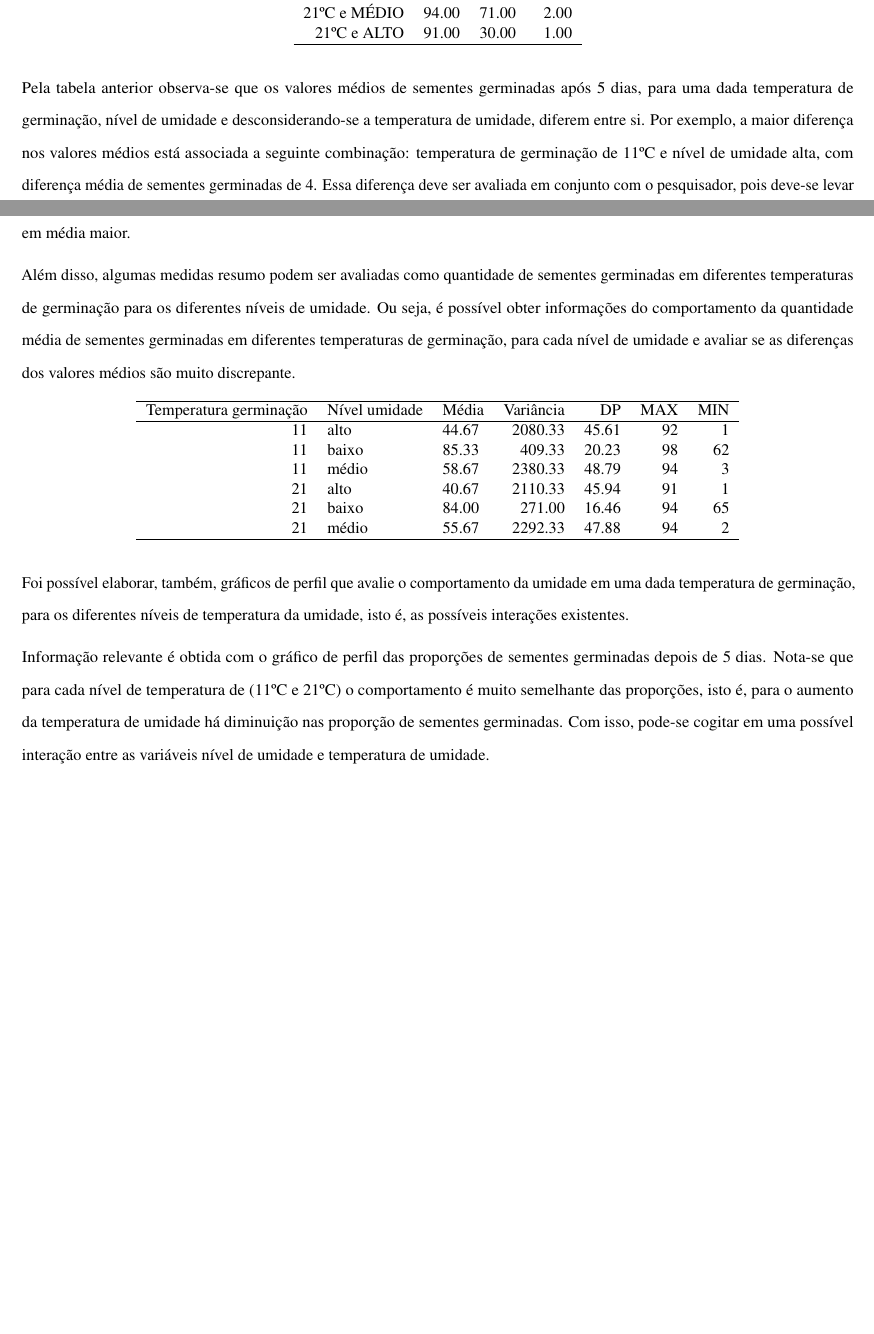
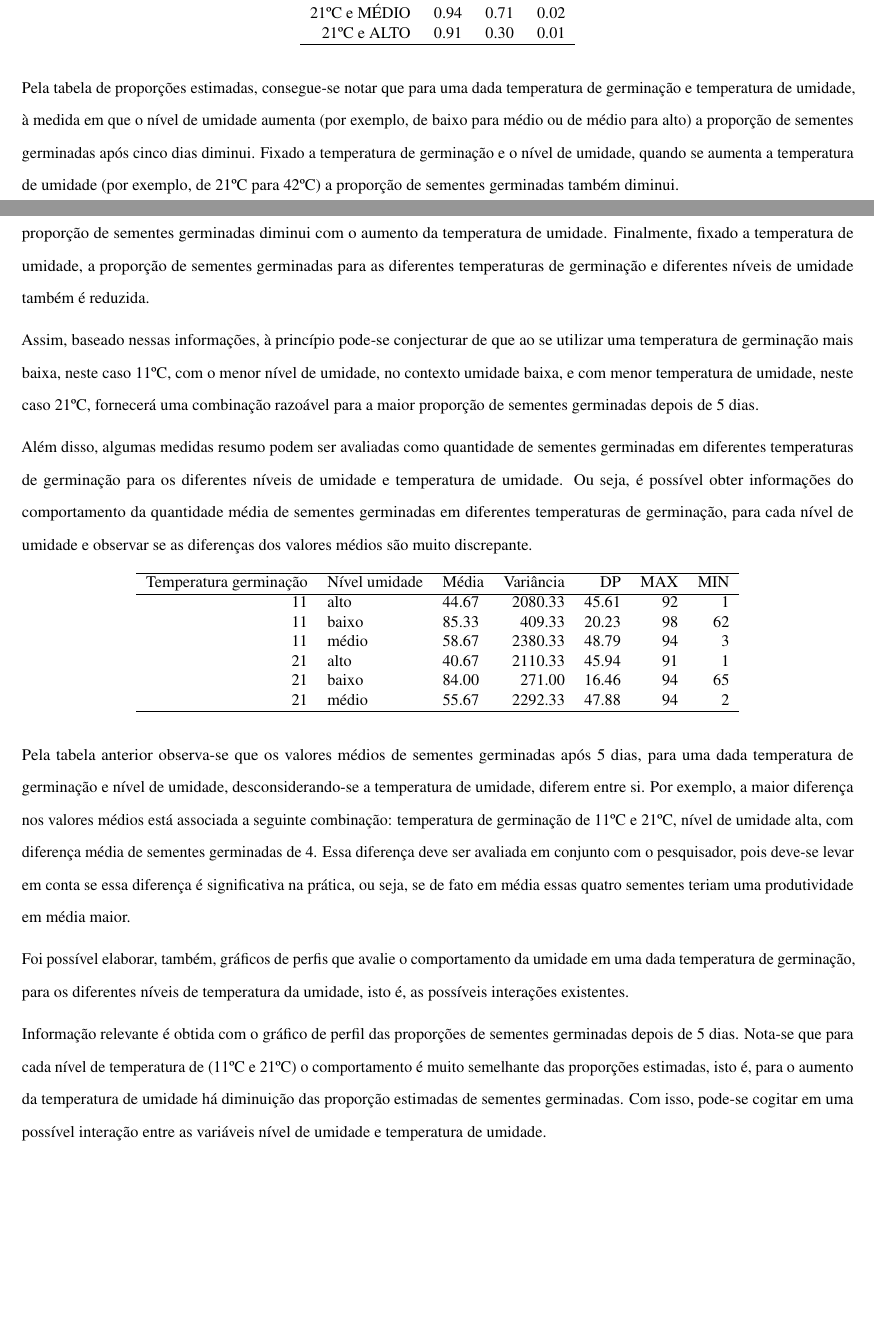
Before and after one commit to GuilhermePazian/TrabalhoME714, an R Markdown document (Parte01/RelatorioQuestao2/trabalho_parte_1_questao2_ME714.Rmd): two parts of pages 2 and 3 of 5 before the commit and two parts of pages 2 and 3 of 6 after it, joined at a grey line, cut so that both start at the same text, the shorter picture padded with empty space. The pictures show the output file Parte01/RelatorioQuestao2/trabalho_parte_1_questao2_ME714.pdf that the author committed with the source.

Commit message:
Mudanças de algumas partes na analise descritiva. Falta arrumar os gráficos.....

````diff
--- a/Parte01/RelatorioQuestao2/trabalho_parte_1_questao2_ME714.Rmd
+++ b/Parte01/RelatorioQuestao2/trabalho_parte_1_questao2_ME714.Rmd
@@ -421,4 +437,5 @@ med.resumo <- cbind(med.resumo, cvs)
 \end{tabular}
 \end{table}
 
+Pela tabela de proporções estimadas, consegue-se notar que para uma dada temperatura de germinação e temperatura de umidade, à medida em que o nível de umidade aumenta (por exemplo, de baixo para médio ou de médio para alto) a proporção de sementes germinadas após cinco dias diminui. Fixado a temperatura de germinação e o nível de umidade, quando se aumenta a temperatura de umidade (por exemplo, de 21ºC para 42ºC) a proporção de sementes germinadas também diminui.
 
@@ -435,12 +442,8 @@ med.resumo <- cbind(med.resumo, cvs)
-21ºC e MÉDIO & 94.00 & 71.00 & 2.00 \\
-21ºC e ALTO & 91.00 & 30.00 & 1.00 \\
-   \hline
-\end{tabular}
-\end{table}
+Nota-se ainda que fixado um nível de umidade (por exemplo, baixo ou médio), para diferentes temperaturas de germinação, a proporção de sementes germinadas diminui com o aumento da temperatura  de umidade. Finalmente, fixado a temperatura de umidade, a proporção de sementes germinadas para as diferentes temperaturas de germinação e diferentes níveis de umidade também é reduzida.
 
-Pela tabela anterior observa-se que os valores médios de sementes germinadas após 5 dias, para uma dada temperatura de germinação, nível de umidade e desconsiderando-se a temperatura de umidade, diferem entre si. Por exemplo, a maior diferença nos valores médios está associada a seguinte combinação: temperatura de germinação de 11ºC e nível de umidade alta, com diferença média de sementes germinadas de 4. Essa diferença deve ser avaliada em conjunto com o pesquisador, pois deve-se levar em conta se essa diferença é significativa na prática, ou seja, se de fato em média essas quatro sementes teriam uma produtividade em média maior.
+Assim, baseado nessas informações, à princípio pode-se conjecturar de que ao se utilizar uma temperatura de germinação mais baixa, neste caso 11ºC, com o menor nível de umidade, no contexto umidade baixa, e com menor temperatura de umidade, neste caso 21ºC, fornecerá uma combinação razoável para a maior proporção de sementes germinadas depois de 5 dias.
 
-Além disso, algumas medidas resumo podem ser avaliadas como quantidade de sementes germinadas em diferentes temperaturas de germinação para os diferentes níveis de umidade. Ou seja, é possível obter informações do comportamento da quantidade média de sementes germinadas em diferentes temperaturas de germinação, para cada nível de umidade e avaliar se as diferenças dos valores médios são muito discrepante.
+Além disso, algumas medidas resumo podem ser avaliadas como quantidade de sementes germinadas em diferentes temperaturas de germinação para os diferentes níveis de umidade e temperatura de umidade. Ou seja, é possível obter informações do comportamento da quantidade média de sementes germinadas em diferentes temperaturas de germinação, para cada nível de umidade e observar se as diferenças dos valores médios são muito discrepante.
 
 
 \begin{table}[ht]
@@ -459,15 +462,18 @@ Além disso, algumas medidas resumo podem ser avaliadas como quantidade de semen
 \end{tabular}
 \end{table}
 
-Foi possível elaborar, também, gráficos de perfil que avalie o comportamento da umidade em uma dada temperatura de germinação, para os diferentes níveis de temperatura da umidade, isto é, as possíveis interações existentes.
+Pela tabela anterior observa-se que os valores médios de sementes germinadas após 5 dias, para uma dada temperatura de germinação e nível de umidade, desconsiderando-se a temperatura de umidade, diferem entre si. Por exemplo, a maior diferença nos valores médios está associada a seguinte combinação: temperatura de germinação de 11ºC e 21ºC, nível de umidade alta, com diferença média de sementes germinadas de 4. Essa diferença deve ser avaliada em conjunto com o pesquisador, pois deve-se levar em conta se essa diferença é significativa na prática, ou seja, se de fato em média essas quatro sementes teriam uma produtividade em média maior.
 
-Informação relevante é obtida com o gráfico de perfil das proporções de sementes germinadas depois de 5 dias. Nota-se que para cada nível de temperatura de (11ºC e 21ºC) o comportamento é muito semelhante das proporções, isto é, para o aumento da temperatura de umidade há diminuição nas proporção de sementes germinadas. Com isso, pode-se cogitar em uma possível interação entre as variáveis nível de umidade e temperatura de umidade.
+
+Foi possível elaborar, também, gráficos de perfis que avalie o comportamento da umidade em uma dada temperatura de germinação, para os diferentes níveis de temperatura da umidade, isto é, as possíveis interações existentes.
+
+Informação relevante é obtida com o gráfico de perfil das proporções de sementes germinadas depois de 5 dias. Nota-se que para cada nível de temperatura de (11ºC e 21ºC) o comportamento é muito semelhante das proporções estimadas, isto é, para o aumento da temperatura de umidade há diminuição das proporção estimadas de sementes germinadas. Com isso, pode-se cogitar em uma possível interação entre as variáveis nível de umidade e temperatura de umidade.
 
 
 ```{r grafico_perfil_para_cada_temperatura_de_germinacao}
 #Tentativa de construir o gráfico de perfil para temp.germ = 11, para os níveis de umidade e temperatura (ok)
 library(plotrix)
-par(mfrow=c(1,2))
+#par(mfrow=c(1,2))
 plot(dados$`proporção de sementes germinadas`[1:3],axes=FALSE,ylim=c(0.0,1.0),cex.lab=.7,xlab="Nível de temperatura",ylab="Proporção de sementes germinadas", main = "Gráfico de perfil", )
 axis(2,cex.axis=.5)
 axis(1,1:3,c("21ºC","42ºC", "62ºC"),cex.axis=.5)
````
Also changed, not shown: Parte01/RelatorioQuestao2/Figs/grafico_perfil_dentro_de_cada_nivel_de_umidade-1.pdf, Parte01/RelatorioQuestao2/Figs/grafico_perfil_dentro_de_cada_nivel_de_umidade-2.pdf, Parte01/RelatorioQuestao2/Figs/grafico_perfil_dentro_de_cada_nivel_de_umidade-3.pdf, Parte01/RelatorioQuestao2/Figs/grafico_perfil_para_cada_temperatura_de_germinacao-1.pdf, Parte01/RelatorioQuestao2/Figs/grafico_perfil_para_cada_temperatura_de_germinacao-2.pdf (added), Parte01/RelatorioQuestao2/trabalho_parte_1_questao2_ME714.pdf, Parte01/RelatorioQuestao2/trabalho_parte_1_questao2_ME714.Rmd (30 more changed lines).
